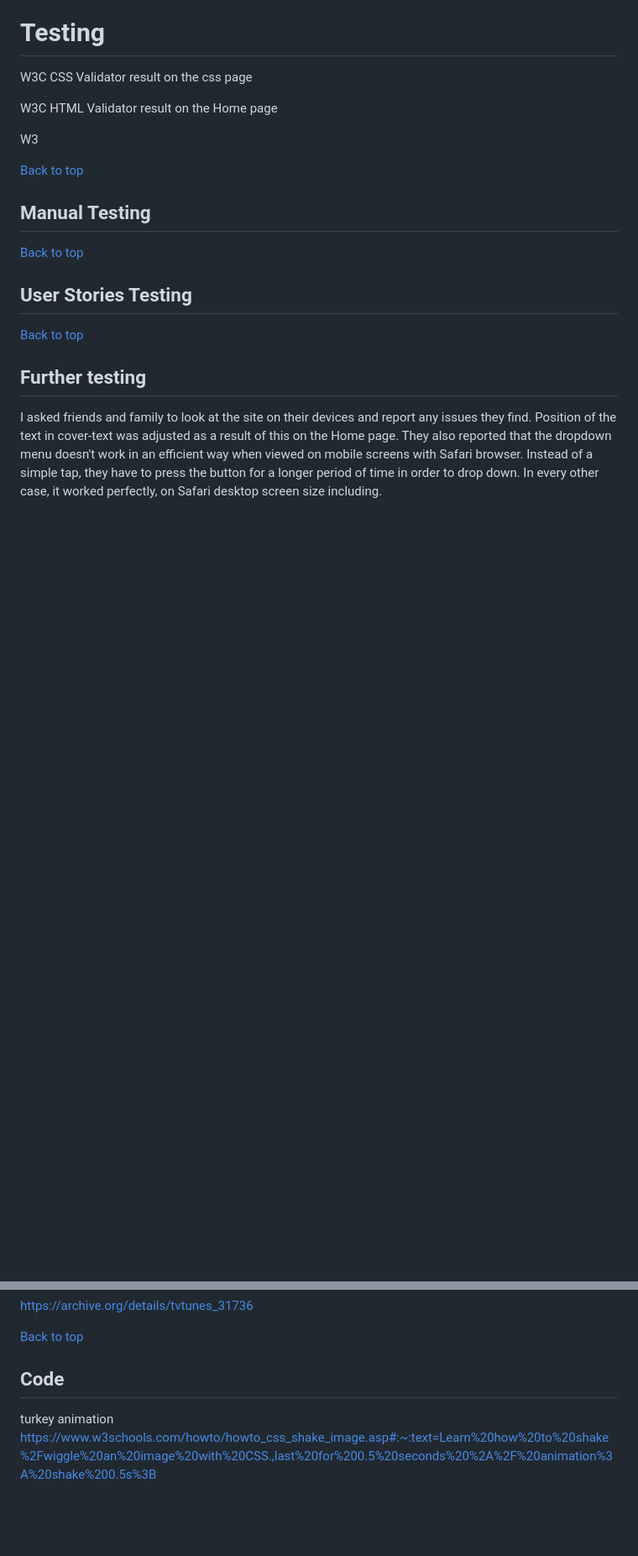
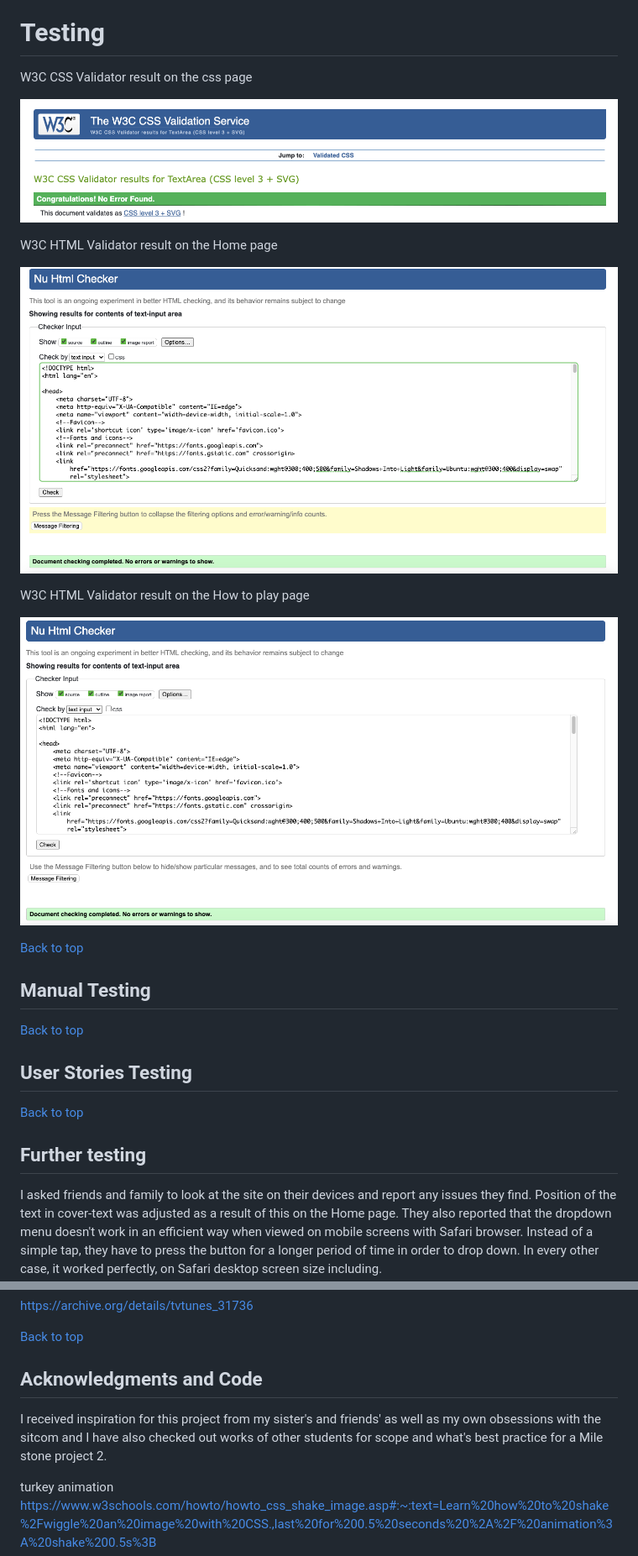
Before and after one commit to Lilla-Kavecsanszki/friends-quiz, a Markdown page: README.md, 2 parts joined by grey strips. Shown: that part at 84% size. GitHub-like rendering; pictures changed too: readme-images/css-validator.png (added), readme-images/html-validator-home-page.png (added), readme-images/html-validator-how-to-play-page.png (added); blank space fills up the shorter version.

Commit message:
CSS and HTML validator chnages

```diff
--- a/README.md
+++ b/README.md
@@ -289,12 +289,15 @@ Locate the main page of Friends-Quiz repository. Click the fork button in the to
 
 W3C CSS Validator result on the css page
 
+![CSS Validator](readme-images/css-validator.png "CSS Validator")
 
 W3C HTML Validator result on the Home page
 
+![HTML Validator Home page](readme-images/html-validator-home-page.png "HTML Validator Home page")
 
+W3C HTML Validator result on the How to play page
 
-W3
+![HTML Validator How to play page](readme-images/html-validator-how-to-play-page.png "HTML Validator How to play page")
 
 [Back to top](https://github.com/Lilla-Kavecsanszki/friends-quiz#contents)
 
@@ -345,7 +346,9 @@ https://archive.org/details/tvtunes_31736
 
 [Back to top](https://github.com/Lilla-Kavecsanszki/friends-quiz#contents)
 
-## Code
+## Acknowledgments and Code
+
+I received inspiration for this project from my sister's and friends' as well as my own obsessions with the sitcom and I have also checked out works of other students for scope and what's best practice for a Mile stone project 2.
 
 turkey animation
 https://www.w3schools.com/howto/howto_css_shake_image.asp#:~:text=Learn%20how%20to%20shake%2Fwiggle%20an%20image%20with%20CSS.,last%20for%200.5%20seconds%20%2A%2F%20animation%3A%20shake%200.5s%3B
```
Also changed, not shown: other parts of README.md (+0 -6 lines), 4 other files.
